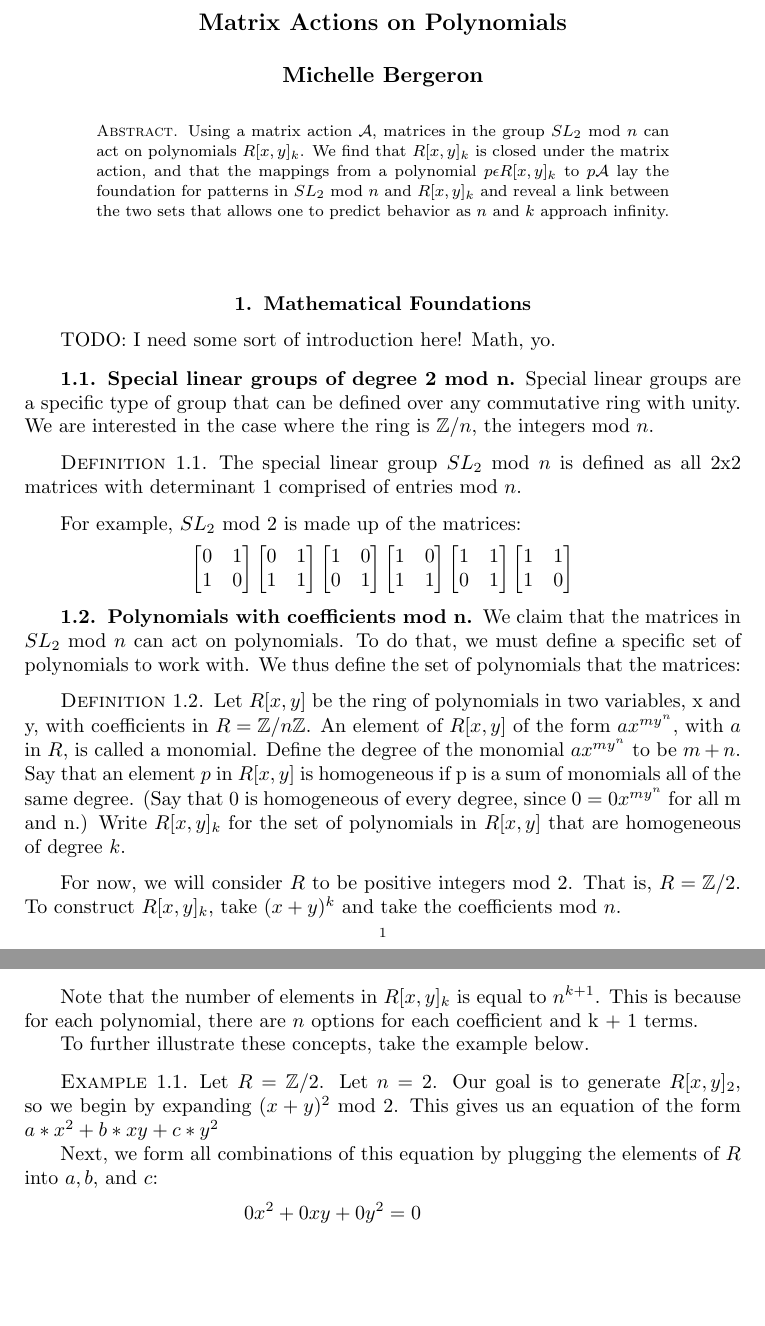
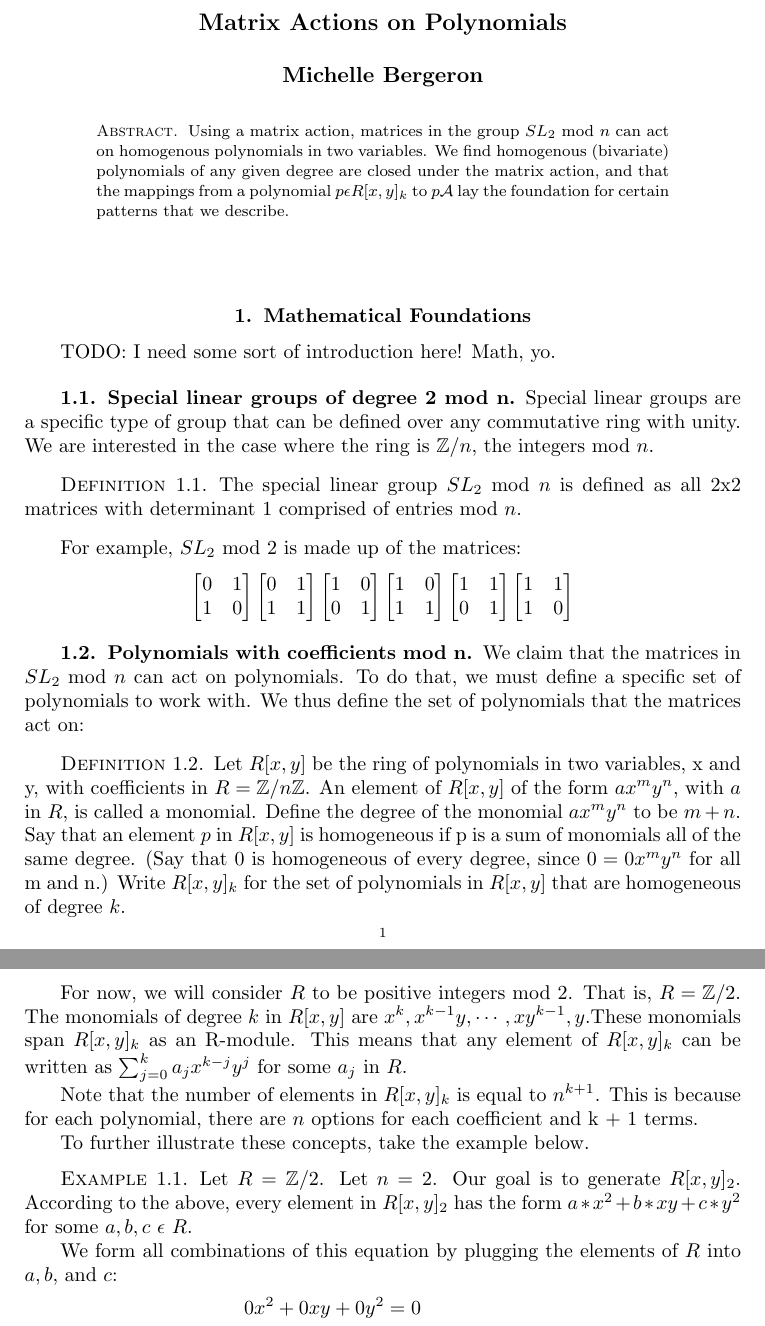
Before and after one commit to mrb113/MathematicsCapstone, a LaTeX document (MatrixActionsPaper.tex): two parts of pages 1 and 2 of 5, joined at a grey line, cut so that both start at the same text, the shorter picture padded with empty space. Compiled offline with pdfLaTeX.

Commit message:
Edited based on professor's comments

```diff
--- a/MatrixActionsPaper.tex
+++ b/MatrixActionsPaper.tex
@@ -46,7 +46,7 @@ Cleveland, OH\\
 
 
 \begin{abstract}
-Using a matrix action $\mathcal{A}$, matrices in the group $SL_{2}$ mod $n$ can act on polynomials $R[x,y]_{k}$. We find that $R[x,y]_{k}$ is closed under the matrix action, and that the mappings from a polynomial $p \epsilon R[x,y]_{k}$ to  $p\mathcal{A}$ lay the foundation for patterns in $SL_{2}$ mod $n$ and $R[x,y]_{k}$ and reveal a link between the two sets that allows one to predict behavior as $n$ and $k$ approach infinity.
+Using a matrix action, matrices in the group $SL_{2}$ mod $n$ can act on homogenous polynomials in two variables. We find homogenous (bivariate) polynomials of any given degree are closed under the matrix action, and that the mappings from a polynomial $p \epsilon R[x,y]_{k}$ to  $p\mathcal{A}$ lay the foundation for certain patterns that we describe.
 \end{abstract}
 
 \maketitle
@@ -91,20 +91,20 @@ $$
 
 \subsection{Polynomials with coefficients mod n}
 We claim that the matrices in $SL_{2}$ mod $n$ can act on polynomials. To do that, we must define a specific set of polynomials to work with.
-We thus define the set of polynomials that the matrices:
+We thus define the set of polynomials that the matrices act on:
 \begin{dfn}
-Let $R[x,y]$ be the ring of polynomials in two variables, x and y, with coefficients in $R = \mathbb{Z}/n\mathbb{Z}$. An element of $R[x,y]$ of the form  $ax^{my^{n}}$, with $a$ in $R$, is called a monomial. Define the degree of the monomial $ax^{my^{n}}$ to be $m+n$. Say that an element $p$ in $R[x,y]$ is homogeneous if p is a sum of monomials all of the same degree. (Say that 0 is homogeneous of every degree, since $0=0x^{my^{n}}$ for all m and n.) Write $R[x,y]_{k}$ for the set of polynomials in $R[x,y]$ that are homogeneous of degree $k$.
+Let $R[x,y]$ be the ring of polynomials in two variables, x and y, with coefficients in $R = \mathbb{Z}/n\mathbb{Z}$. An element of $R[x,y]$ of the form  $ax^{m}y^{n}$, with $a$ in $R$, is called a monomial. Define the degree of the monomial $ax^{m}y^{n}$ to be $m+n$. Say that an element $p$ in $R[x,y]$ is homogeneous if p is a sum of monomials all of the same degree. (Say that 0 is homogeneous of every degree, since $0=0x^{m}y^{n}$ for all m and n.) Write $R[x,y]_{k}$ for the set of polynomials in $R[x,y]$ that are homogeneous of degree $k$.
 \end{dfn}
-For now, we will consider $R$ to be positive integers mod 2. That is, $R = \mathbb{Z}/2$. To construct $R[x,y]_{k}$, take $(x+y)^{k}$ and take the coefficients mod $n$.
+For now, we will consider $R$ to be positive integers mod 2. That is, $R = \mathbb{Z}/2$. The monomials of degree $k$ in $R[x,y]$ are $x^k, x^{k-1}y, \cdots, xy^{k-1}, y$.These monomials span $R[x,y]_{k}$ as an R-module. This means that any element of $R[x,y]_{k}$ can be written as $\sum_{j=0}^k a_jx^{k-j}y^j$ for some $a_{j}$ in $R$.
 
 Note that the number of elements in $R[x,y]_{k}$ is equal to $n^{k + 1}$. This is because for each polynomial, there are $n$ options for each coefficient and k + 1 terms.
 
 To further illustrate these concepts, take the example below.
 \begin{exm}
-Let $R = \mathbb{Z}/2$.  Let $n = 2$. Our goal is to generate $R[x,y]_{2}$, so we begin by expanding $(x + y)^{2}$ mod $2$.
-This gives us an equation of the form $a*x^{2} + b*xy + c*y^{2} $
+Let $R = \mathbb{Z}/2$.  Let $n = 2$. Our goal is to generate $R[x,y]_{2}$.
+According to the above, every element in $R[x,y]_{2}$ has the form $a*x^{2} + b*xy + c*y^{2}$ for some $a, b, c$ $\epsilon$  $R$.
 
-Next, we form all combinations of this equation by plugging the elements of $R$ into $a, b$, and $c$:
+We form all combinations of this equation by plugging the elements of $R$ into $a, b$, and $c$:
 \begin{align*}
 0x^{2} + 0xy + 0y^{2} &= 0 \\
 1x^{2} + 0xy + 0y^{2} &= x^{2} \\
```
Also changed, not shown: MatrixActionsPaper.tex (6 more changed lines).
